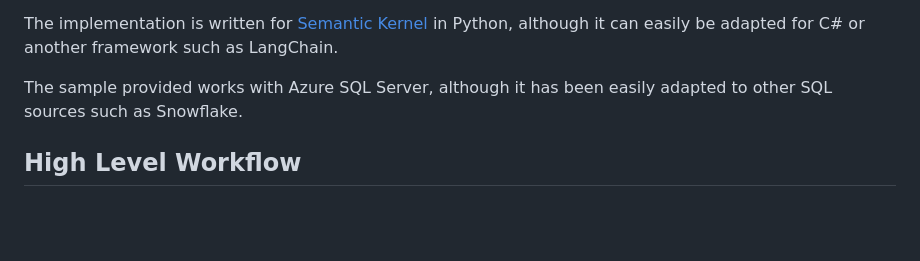
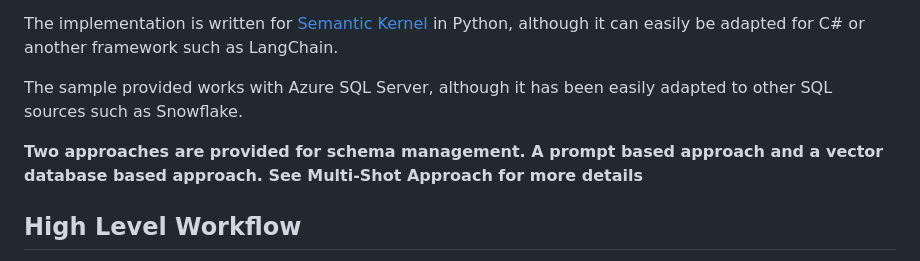
Before and after one commit to microsoft/dstoolkit-text2sql-and-imageprocessing, a Markdown page: text_2_sql/README.md, the part around the change. Rendered like a GitHub page; blank space fills up the shorter version.

```diff
--- a/text_2_sql/README.md
+++ b/text_2_sql/README.md
@@ -5,6 +5,8 @@ This portion of the repo contains code to implement a multi-shot approach to Tex
 The implementation is written for [Semantic Kernel](https://github.com/microsoft/semantic-kernel) in Python, although it can easily be adapted for C# or another framework such as LangChain.
 
 The sample provided works with Azure SQL Server, although it has been easily adapted to other SQL sources such as Snowflake.
+
+**Two approaches are provided for schema management. A prompt based approach and a vector database based approach. See Multi-Shot Approach for more details**
 
 ## High Level Workflow
 
```
